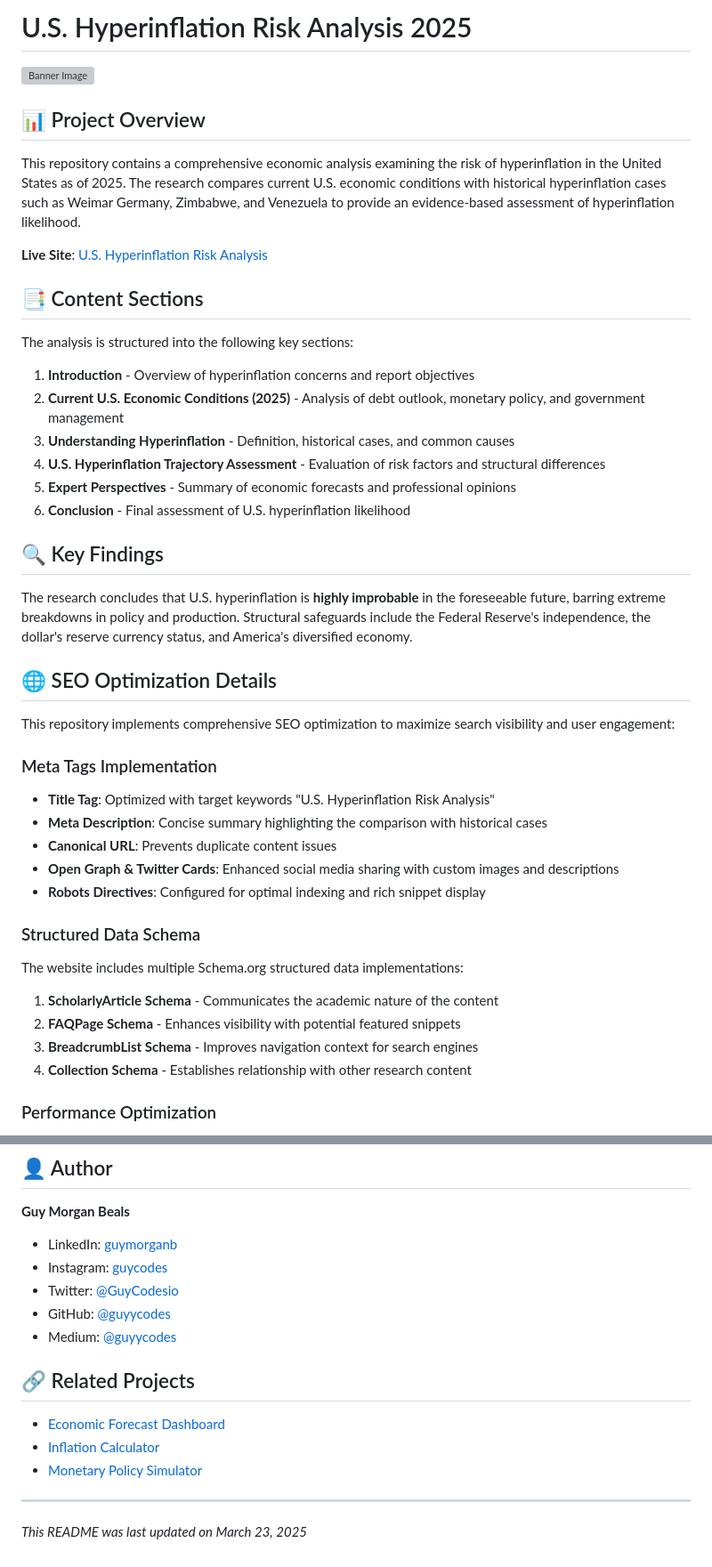
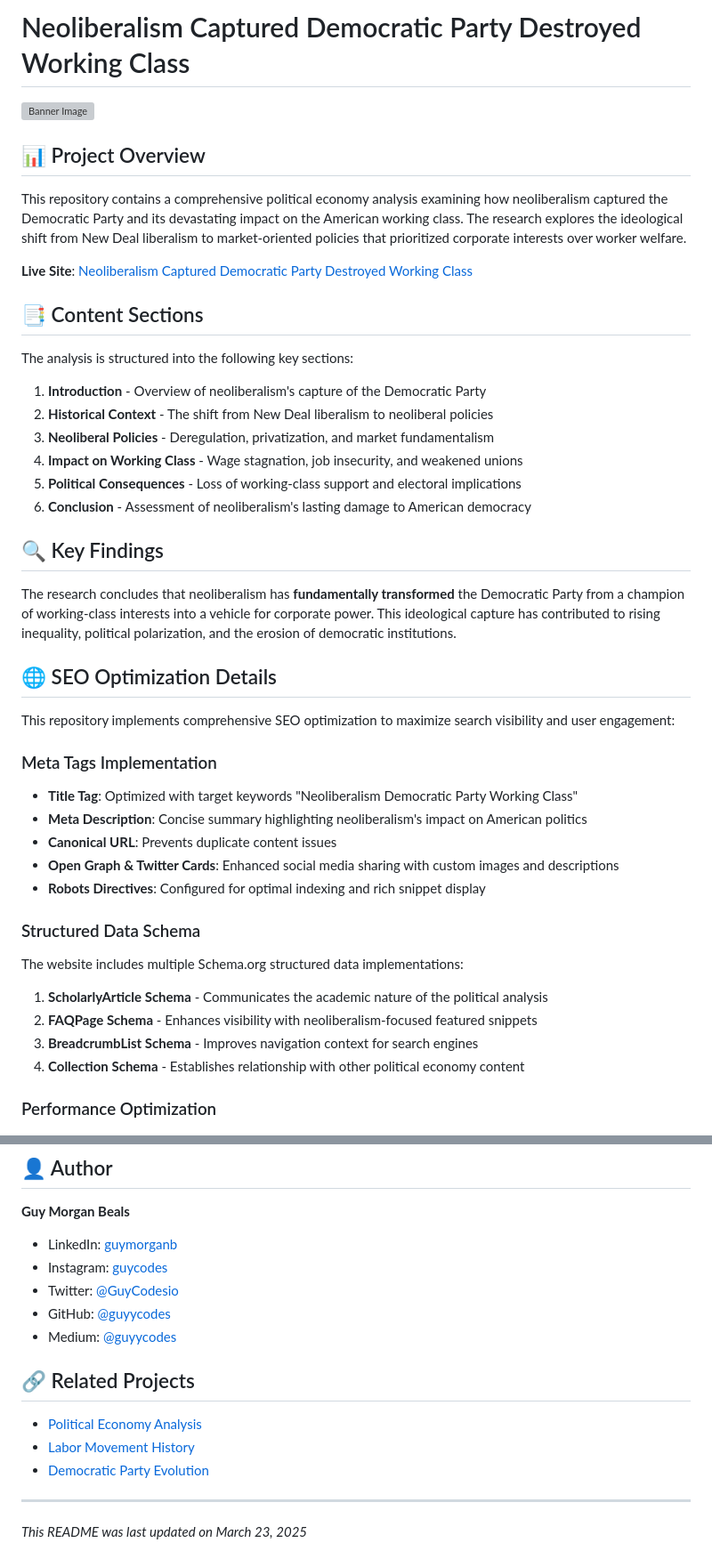
Before and after one commit to guyycodes/Neoliberalism_Captured_Democratic_Party_Destroyed_Working_Class, a Markdown page: README.md, 2 parts joined by grey strips. Shown: that part at 89% size. Rendered like a GitHub page; grey boxes are pictures that could not be loaded.

```diff
--- a/README.md
+++ b/README.md
@@ -1,27 +1,27 @@
-# U.S. Hyperinflation Risk Analysis 2025
+# Neoliberalism Captured Democratic Party Destroyed Working Class
 
 ![Banner Image](https://imgur.com/9cvyHrQ.png)
 
 ## 📊 Project Overview
 
-This repository contains a comprehensive economic analysis examining the risk of hyperinflation in the United States as of 2025. The research compares current U.S. economic conditions with historical hyperinflation cases such as Weimar Germany, Zimbabwe, and Venezuela to provide an evidence-based assessment of hyperinflation likelihood.
+This repository contains a comprehensive political economy analysis examining how neoliberalism captured the Democratic Party and its devastating impact on the American working class. The research explores the ideological shift from New Deal liberalism to market-oriented policies that prioritized corporate interests over worker welfare.
 
-**Live Site**: [U.S. Hyperinflation Risk Analysis](https://guyycodes.github.io/hyperinflation-in-the-United-States/)
+**Live Site**: [Neoliberalism Captured Democratic Party Destroyed Working Class](https://guyycodes.github.io/Neoliberalism_Captured_Democratic_Party_Destroyed_Working_Class/)
 
 ## 📑 Content Sections
 
 The analysis is structured into the following key sections:
 
-1. **Introduction** - Overview of hyperinflation concerns and report objectives
-2. **Current U.S. Economic Conditions (2025)** - Analysis of debt outlook, monetary policy, and government management
-3. **Understanding Hyperinflation** - Definition, historical cases, and common causes
-4. **U.S. Hyperinflation Trajectory Assessment** - Evaluation of risk factors and structural differences
-5. **Expert Perspectives** - Summary of economic forecasts and professional opinions
-6. **Conclusion** - Final assessment of U.S. hyperinflation likelihood
+1. **Introduction** - Overview of neoliberalism's capture of the Democratic Party
+2. **Historical Context** - The shift from New Deal liberalism to neoliberal policies
+3. **Neoliberal Policies** - Deregulation, privatization, and market fundamentalism
+4. **Impact on Working Class** - Wage stagnation, job insecurity, and weakened unions
+5. **Political Consequences** - Loss of working-class support and electoral implications
+6. **Conclusion** - Assessment of neoliberalism's lasting damage to American democracy
 
 ## 🔍 Key Findings
 
-The research concludes that U.S. hyperinflation is **highly improbable** in the foreseeable future, barring extreme breakdowns in policy and production. Structural safeguards include the Federal Reserve's independence, the dollar's reserve currency status, and America's diversified economy.
+The research concludes that neoliberalism has **fundamentally transformed** the Democratic Party from a champion of working-class interests into a vehicle for corporate power. This ideological capture has contributed to rising inequality, political polarization, and the erosion of democratic institutions.
 
 ## 🌐 SEO Optimization Details
 
@@ -29,8 +29,8 @@ This repository implements comprehensive SEO optimization to maximize search vis
 
 ### Meta Tags Implementation
 
-- **Title Tag**: Optimized with target keywords "U.S. Hyperinflation Risk Analysis"
-- **Meta Description**: Concise summary highlighting the comparison with historical cases
+- **Title Tag**: Optimized with target keywords "Neoliberalism Democratic Party Working Class"
+- **Meta Description**: Concise summary highlighting neoliberalism's impact on American politics
 - **Canonical URL**: Prevents duplicate content issues
 - **Open Graph & Twitter Cards**: Enhanced social media sharing with custom images and descriptions
 - **Robots Directives**: Configured for optimal indexing and rich snippet display
@@ -39,10 +39,10 @@ This repository implements comprehensive SEO optimization to maximize search vis
 
 The website includes multiple Schema.org structured data implementations:
 
-1. **ScholarlyArticle Schema** - Communicates the academic nature of the content
-2. **FAQPage Schema** - Enhances visibility with potential featured snippets
+1. **ScholarlyArticle Schema** - Communicates the academic nature of the political analysis
+2. **FAQPage Schema** - Enhances visibility with neoliberalism-focused featured snippets
 3. **BreadcrumbList Schema** - Improves navigation context for search engines
-4. **Collection Schema** - Establishes relationship with other research content
+4. **Collection Schema** - Establishes relationship with other political economy content
 
 ### Performance Optimization
 
@@ -119,9 +119,9 @@ Copyright © 2025 Guy Morgan Beals. All rights reserved.
 
 ## 🔗 Related Projects
 
-- [Economic Forecast Dashboard](https://github.com/guyycodes/economic-dashboard)
-- [Inflation Calculator](https://github.com/guyycodes/inflation-calculator)
-- [Monetary Policy Simulator](https://github.com/guyycodes/monetary-policy-simulator)
+- [Political Economy Analysis](https://github.com/guyycodes/political-economy-analysis)
+- [Labor Movement History](https://github.com/guyycodes/labor-movement-history)
+- [Democratic Party Evolution](https://github.com/guyycodes/democratic-party-evolution)
 
 ---
 
```
Also changed, not shown: other parts of README.md (+2 -2 lines).
